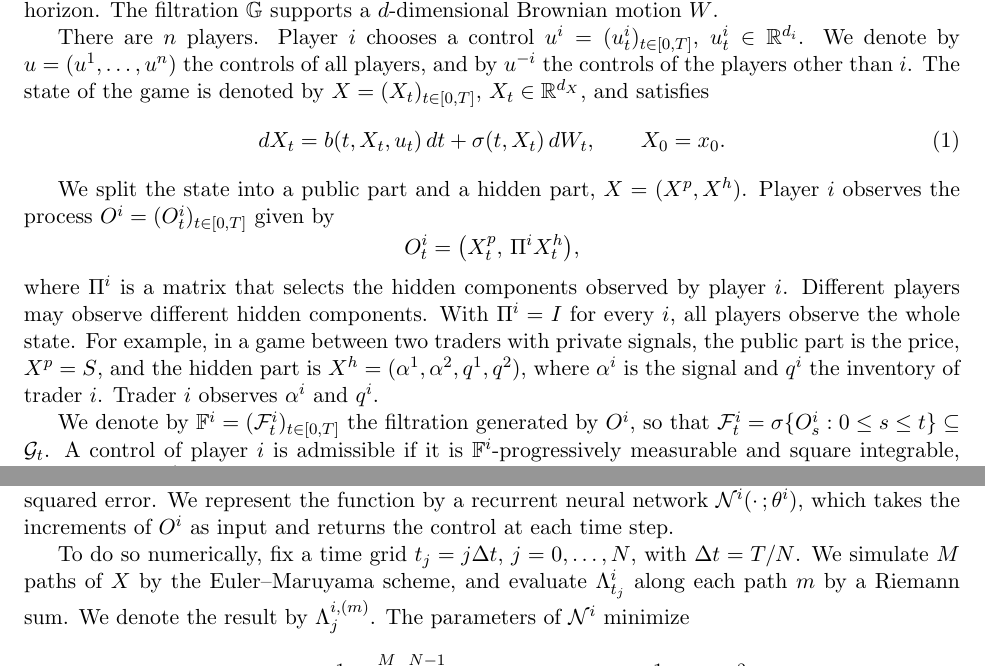
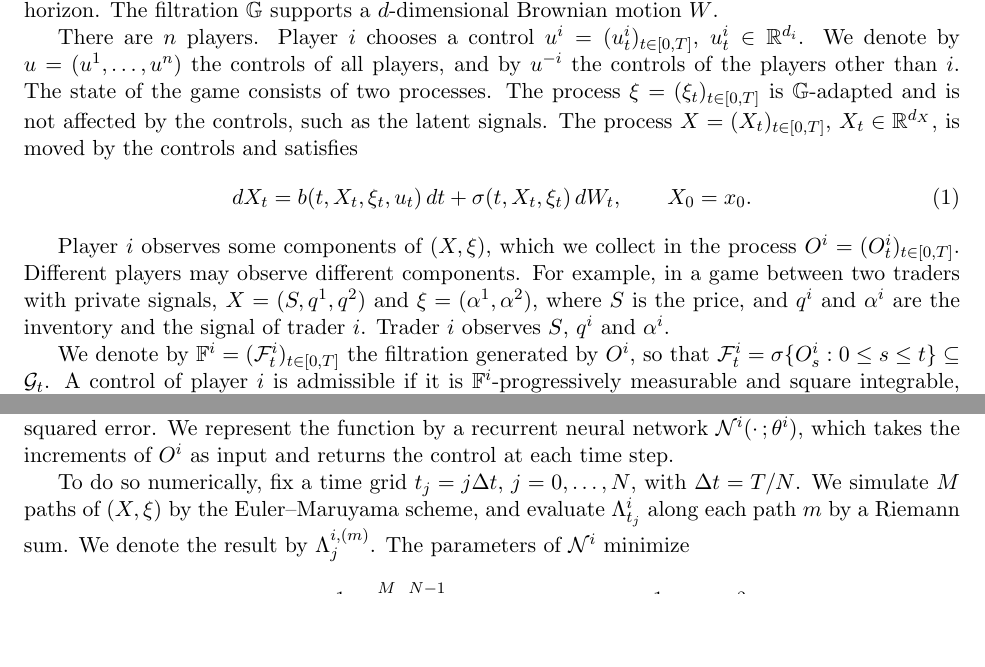
Before and after one commit to bilalhusain126/partial-info-games, a LaTeX document (notes/method.tex): two parts of pages 1 and 3 of 5, joined at a grey line, cut so that both start at the same text, the shorter picture padded with empty space. Compiled offline with pdfLaTeX.

Commit message:
Method note: state split into the controlled process X and the exogenous signals xi

```diff
--- a/notes/method.tex
+++ b/notes/method.tex
@@ -33,17 +33,13 @@ In this section, we present a method for stochastic differential games in which
 
 We work on a filtered probability space $(\Omega, \G, \mathbb{G} = (\G_t)_{t \in [0,T]}, \pr)$, where $T > 0$ is a fixed and finite horizon. The filtration $\mathbb{G}$ supports a $d$-dimensional Brownian motion $W$.
 
-There are $n$ players. Player $i$ chooses a control $u^i = (u^i_t)_{t \in [0,T]}$, $u^i_t \in \R^{d_i}$. We denote by $u = (u^1, \dots, u^n)$ the controls of all players, and by $u^{-i}$ the controls of the players other than $i$. The state of the game is denoted by $X = (X_t)_{t \in [0,T]}$, $X_t \in \R^{d_X}$, and satisfies
+There are $n$ players. Player $i$ chooses a control $u^i = (u^i_t)_{t \in [0,T]}$, $u^i_t \in \R^{d_i}$. We denote by $u = (u^1, \dots, u^n)$ the controls of all players, and by $u^{-i}$ the controls of the players other than $i$. The state of the game consists of two processes. The process $\xi = (\xi_t)_{t \in [0,T]}$ is $\mathbb{G}$-adapted and is not affected by the controls, such as the latent signals. The process $X = (X_t)_{t \in [0,T]}$, $X_t \in \R^{d_X}$, is moved by the controls and satisfies
 \begin{equation}
   \label{eq:state}
-  dX_t = b(t, X_t, u_t) \, dt + \sigma(t, X_t) \, dW_t , \qquad X_0 = x_0 .
+  dX_t = b(t, X_t, \xi_t, u_t) \, dt + \sigma(t, X_t, \xi_t) \, dW_t , \qquad X_0 = x_0 .
 \end{equation}
 
-We split the state into a public part and a hidden part, $X = (X^p, X^h)$. Player $i$ observes the process $O^i = (O^i_t)_{t \in [0,T]}$ given by
-\begin{equation*}
-  O^i_t = \big( X^p_t, \, \Pi^i X^h_t \big) ,
-\end{equation*}
-where $\Pi^i$ is a matrix that selects the hidden components observed by player $i$. Different players may observe different hidden components. With $\Pi^i = I$ for every $i$, all players observe the whole state. For example, in a game between two traders with private signals, the public part is the price, $X^p = S$, and the hidden part is $X^h = (\alpha^1, \alpha^2, q^1, q^2)$, where $\alpha^i$ is the signal and $q^i$ the inventory of trader $i$. Trader $i$ observes $\alpha^i$ and $q^i$.
+Player $i$ observes some components of $(X, \xi)$, which we collect in the process $O^i = (O^i_t)_{t \in [0,T]}$. Different players may observe different components. For example, in a game between two traders with private signals, $X = (S, q^1, q^2)$ and $\xi = (\alpha^1, \alpha^2)$, where $S$ is the price, and $q^i$ and $\alpha^i$ are the inventory and the signal of trader $i$. Trader $i$ observes $S$, $q^i$ and $\alpha^i$.
 
 We denote by $\mathbb{F}^i = (\F^i_t)_{t \in [0,T]}$ the filtration generated by $O^i$, so that $\F^i_t = \sigma\{O^i_s : 0 \le s \le t\} \subseteq \G_t$. A control of player $i$ is admissible if it is $\mathbb{F}^i$-progressively measurable and square integrable, and we write $\mathcal{A}^i$ for the set of admissible controls. Thus, an admissible control is a function of the observed path, $u^i_t = \varphi^i(t, O^i_{[0,t]})$ for a measurable map $\varphi^i$.
 
@@ -118,7 +114,7 @@ We write $L^2(\F^i_t)$ for the space of square integrable $\F^i_t$-measurable ra
 \end{equation}
 Every element of $L^2(\F^i_t)$ is a function of the observed path $(O^i_s)_{s \le t}$. On each simulated path, $\Lambda^i_t$ can be evaluated, since the whole future is known. Thus, the conditional expectation can be approximated by fitting a function of the observed path to these values by minimizing a mean squared error. We represent the function by a recurrent neural network $\mathcal{N}^i(\cdot\,; \theta^i)$, which takes the increments of $O^i$ as input and returns the control at each time step.
 
-To do so numerically, fix a time grid $t_j = j \Delta t$, $j = 0, \dots, N$, with $\Delta t = T/N$. We simulate $M$ paths of $X$ by the Euler--Maruyama scheme, and evaluate $\Lambda^i_{t_j}$ along each path $m$ by a Riemann sum. We denote the result by $\Lambda^{i,(m)}_j$. The parameters of $\mathcal{N}^i$ minimize
+To do so numerically, fix a time grid $t_j = j \Delta t$, $j = 0, \dots, N$, with $\Delta t = T/N$. We simulate $M$ paths of $(X, \xi)$ by the Euler--Maruyama scheme, and evaluate $\Lambda^i_{t_j}$ along each path $m$ by a Riemann sum. We denote the result by $\Lambda^{i,(m)}_j$. The parameters of $\mathcal{N}^i$ minimize
 \begin{equation}
   \label{eq:mse}
   \mathcal{L}^i(\theta^i) = \frac{1}{M N} \sum_{m=1}^{M} \sum_{j=0}^{N-1} \Big| \mathcal{N}^i\big(t_j, O^{i,(m)}_{[0, t_j]}; \theta^i\big) - \frac{1}{2 a_i} \Lambda^{i,(m)}_j \Big|^2 ,
```
Also changed, not shown: notes/method.tex (6 more changed lines).
